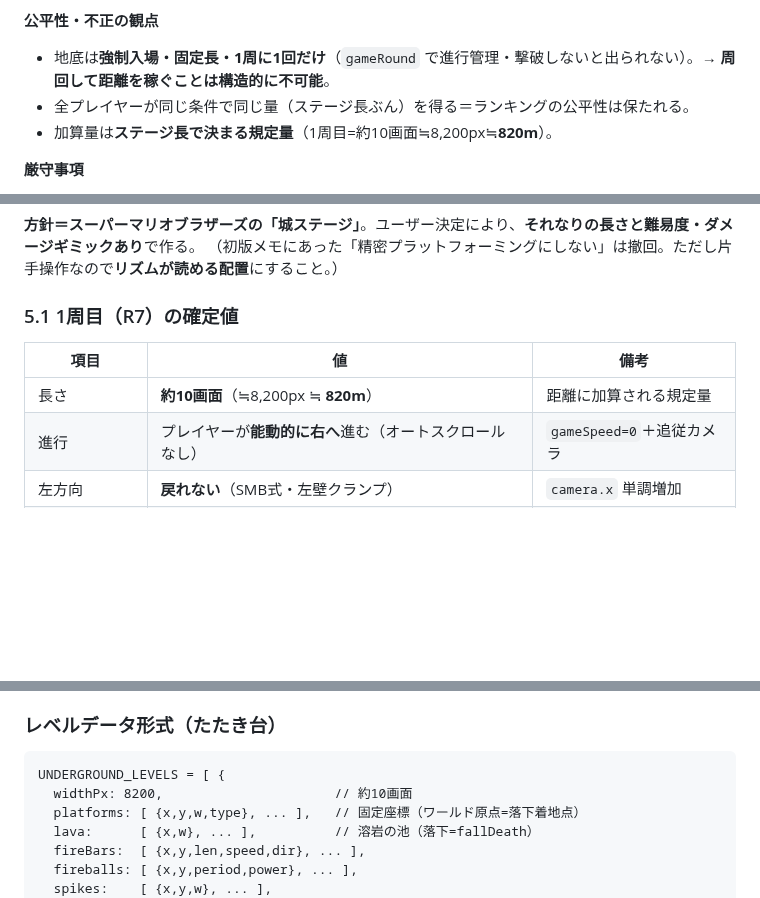
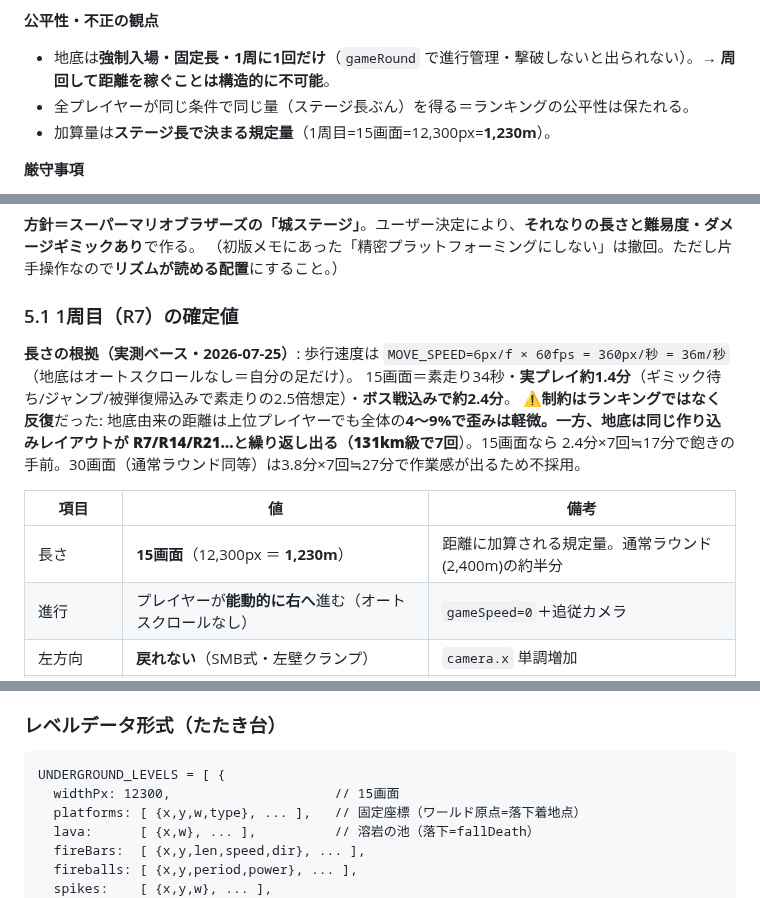
Before and after one commit to shinomiyapiyo/piyos-adventure, a Markdown page: SPEC_UNDERGROUND.md, 3 parts joined by grey strips. Rendered like a GitHub page; blank space fills up the shorter version.

Commit message:
docs: 地底ステージ1周目の長さを15画面(12,300px=1,230m)に確定。実測根拠=歩行360px/秒で素走り34秒・実プレイ約1.4分・ボス戦込み約2.4分。⚠制約はランキングではなく反復だった（地底由来の距離は上位でも全体の4〜9%で歪みは軽微／一方で同一レイアウトが131km級では7回繰り返される）。15画面なら2.4分×7回≒17分で飽きの手前、30画面は3.8分×7回≒27分で作業感が出るため不採用
Co-Authored-By: Claude Opus 4.8 <noreply@anthropic.com>

````diff
--- a/SPEC_UNDERGROUND.md
+++ b/SPEC_UNDERGROUND.md
@@ -97,7 +97,7 @@ return BOSS_KINDS[(rotIdx - 1) % BOSS_KINDS.length];
 **公平性・不正の観点**
 - 地底は**強制入場・固定長・1周に1回だけ**（`gameRound` で進行管理・撃破しないと出られない）。→ **周回して距離を稼ぐことは構造的に不可能**。
 - 全プレイヤーが同じ条件で同じ量（ステージ長ぶん）を得る＝ランキングの公平性は保たれる。
-- 加算量は**ステージ長で決まる規定量**（1周目=約10画面≒8,200px≒**820m**）。
+- 加算量は**ステージ長で決まる規定量**（1周目=15画面=12,300px=**1,230m**）。
 
 **厳守事項**
 - `distance` / `Lv = floor(距離/300)+1` の**式には一切手を入れない**。`camera.x` を素直に進めることで結果的に加算する。
@@ -139,9 +139,15 @@ return BOSS_KINDS[(rotIdx - 1) % BOSS_KINDS.length];
 （初版メモにあった「精密プラットフォーミングにしない」は撤回。ただし片手操作なので**リズムが読める配置**にすること。）
 
 ### 5.1 1周目（R7）の確定値
+
+**長さの根拠（実測ベース・2026-07-25）**: 歩行速度は `MOVE_SPEED=6px/f × 60fps = 360px/秒 = 36m/秒`（地底はオートスクロールなし＝自分の足だけ）。
+15画面＝素走り34秒・**実プレイ約1.4分**（ギミック待ち/ジャンプ/被弾復帰込みで素走りの2.5倍想定）・**ボス戦込みで約2.4分**。
+⚠**制約はランキングではなく反復**だった: 地底由来の距離は上位プレイヤーでも全体の**4〜9%**で歪みは軽微。一方、地底は同じ作り込みレイアウトが
+R7/R14/R21…と繰り返し出る（131km級で**7回**）。15画面なら 2.4分×7回≒17分で飽きの手前。30画面（通常ラウンド同等）は3.8分×7回≒27分で作業感が出るため不採用。
+
 | 項目 | 値 | 備考 |
 |---|---|---|
-| 長さ | **約10画面**（≒8,200px ≒ **820m**） | 距離に加算される規定量 |
+| 長さ | **15画面**（12,300px ＝ **1,230m**） | 距離に加算される規定量。通常ラウンド(2,400m)の約半分 |
 | 進行 | プレイヤーが**能動的に右へ**進む（オートスクロールなし） | `gameSpeed=0`＋追従カメラ |
 | 左方向 | **戻れない**（SMB式・左壁クランプ） | `camera.x` 単調増加 |
 | 溶岩に落ちた時 | **穴と同じ扱い**（`fallDeath`＝ライフ1減って復帰） | 新規ロジック不要 |
@@ -175,7 +181,7 @@ return BOSS_KINDS[(rotIdx - 1) % BOSS_KINDS.length];
 ### レベルデータ形式（たたき台）
 ```
 UNDERGROUND_LEVELS = [ {
-  widthPx: 8200,                      // 約10画面
+  widthPx: 12300,                     // 15画面
   platforms: [ {x,y,w,type}, ... ],   // 固定座標（ワールド原点=落下着地点）
   lava:      [ {x,w}, ... ],          // 溶岩の池（落下=fallDeath）
   fireBars:  [ {x,y,len,speed,dir}, ... ],
````
Also changed, not shown: other parts of SPEC_UNDERGROUND.md (+1 -1 lines).
